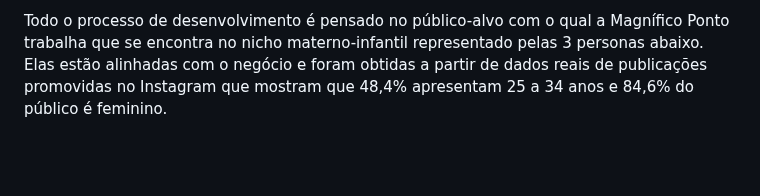
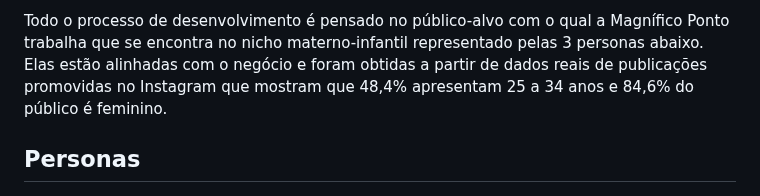
Before and after one commit to ICEI-PUC-Minas-PMV-ADS/pmv-ads-2024-1-e5-proj-empext-t2-magnifico-ponto, a Markdown page: documentos/01-Documentação de Contexto.md, the part around the change. GitHub-like rendering; blank space fills up the shorter version.

```diff
--- a/documentos/01-Documentação de Contexto.md
+++ b/documentos/01-Documentação de Contexto.md
@@ -41,7 +41,7 @@ A parceria com a artesã no desenvolvimento e implementação de uma aplicação
 
 Todo o processo de desenvolvimento é pensado no público-alvo com o qual a Magnífico Ponto trabalha que se encontra no nicho materno-infantil representado pelas 3 personas abaixo. Elas estão alinhadas com o negócio e foram obtidas a partir de dados reais de publicações promovidas no Instagram que mostram que 48,4% apresentam 25 a 34 anos e 84,6% do público é feminino.
 
-
+## Personas
 
 ![Persona 01](https://github.com/ICEI-PUC-Minas-PMV-ADS/pmv-ads-2024-1-e5-proj-empext-t2-magnifico-ponto/blob/4be0c842df3959dd8539cff43ac982ae8cea8796/documentos/img/persona_01.png)
 ![Persona 02](https://github.com/ICEI-PUC-Minas-PMV-ADS/pmv-ads-2024-1-e5-proj-empext-t2-magnifico-ponto/blob/4be0c842df3959dd8539cff43ac982ae8cea8796/documentos/img/persona_02.png)
```
